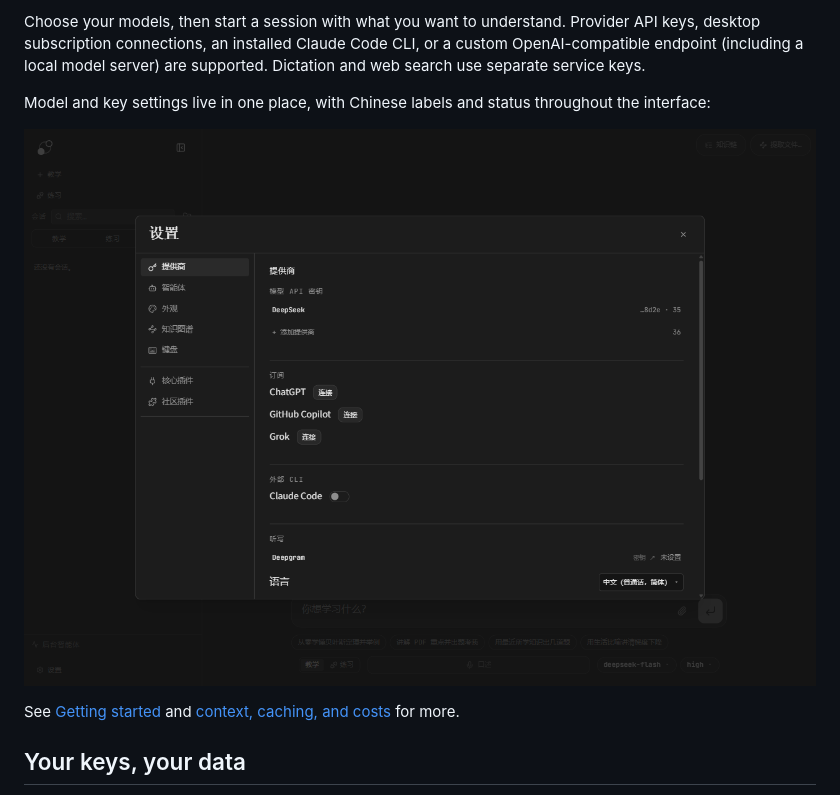
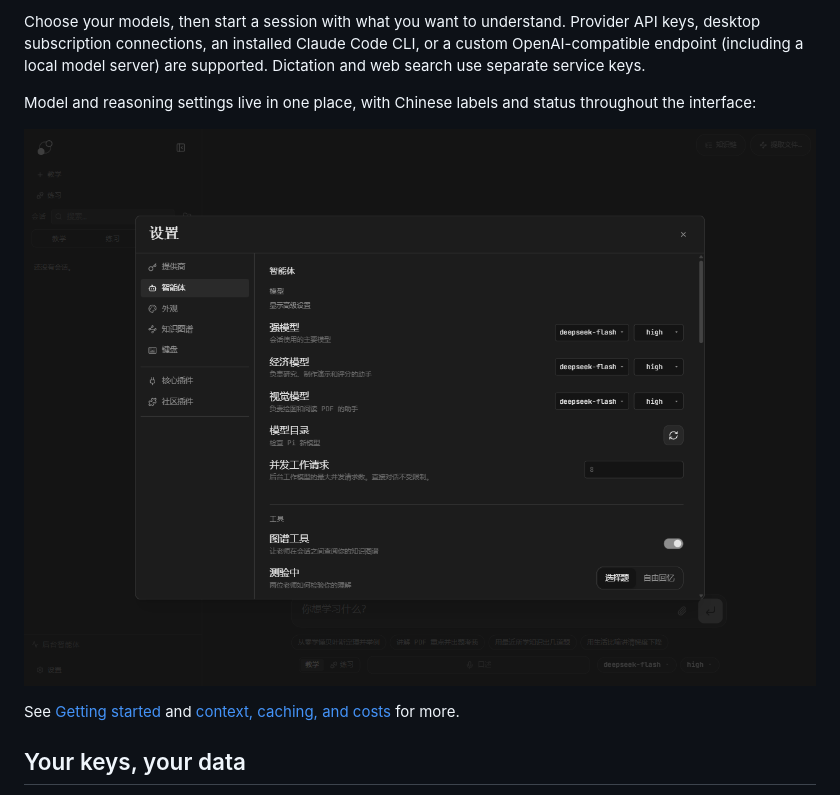
Before and after one commit to xipantingfeng/learn-harness-zh, a Markdown page: README.en.md, the part around the change. Rendered like a GitHub page; pictures changed too: docs/assets/zh/settings.png.

```diff
--- a/README.en.md
+++ b/README.en.md
@@ -62,7 +62,7 @@ Future teaching sessions read the graph rather than starting from scratch, and p
 
 Choose your models, then start a session with what you want to understand. Provider API keys, desktop subscription connections, an installed Claude Code CLI, or a custom OpenAI-compatible endpoint (including a local model server) are supported. Dictation and web search use separate service keys.
 
-Model and key settings live in one place, with Chinese labels and status throughout the interface:
+Model and reasoning settings live in one place, with Chinese labels and status throughout the interface:
 
 ![Settings view](docs/assets/zh/settings.png)
 
```
Also changed, not shown: README.ja.md (+1 -1 lines), README.md (+1 -1 lines).
